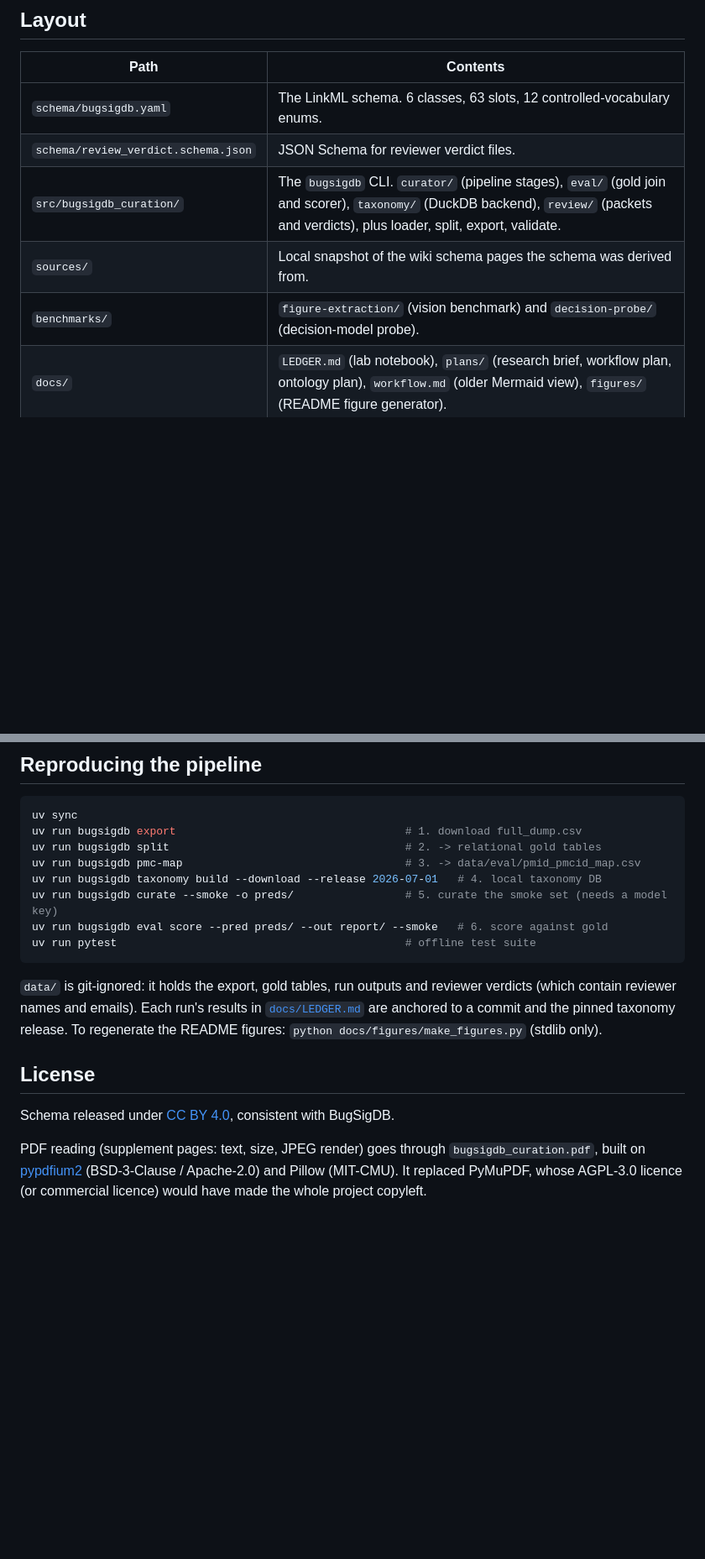
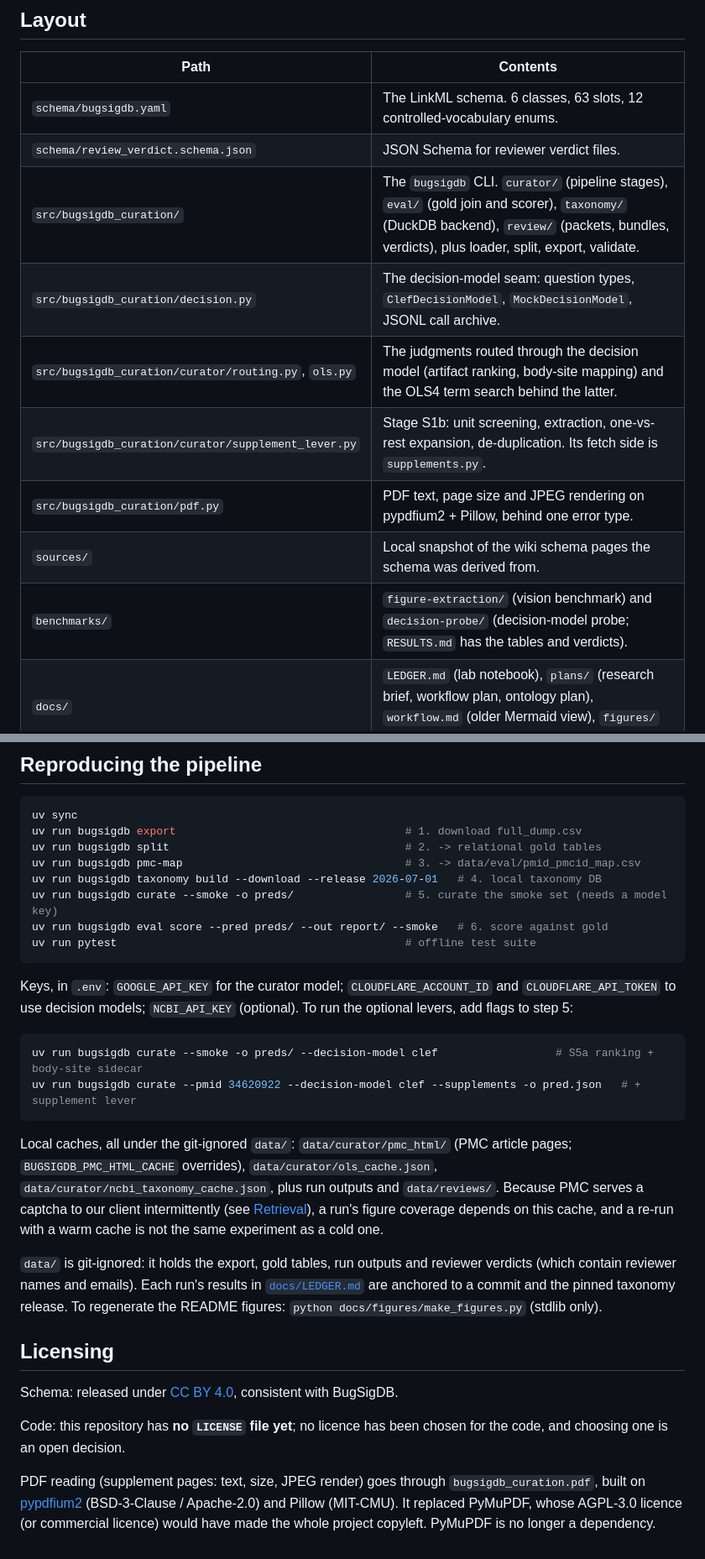
Before and after one commit to seandavi/bugsigdb-curation-tools, a Markdown page: README.md, 2 parts joined by grey strips. Shown at 84% size. Drawn GitHub-style; blank space fills up the shorter version.

````diff
--- a/README.md
+++ b/README.md
@@ -369,9 +369,13 @@ fan-out for many-experiment papers, a model sweep, and human review for papers w
 |------|----------|
 | `schema/bugsigdb.yaml` | The LinkML schema. 6 classes, 63 slots, 12 controlled-vocabulary enums. |
 | `schema/review_verdict.schema.json` | JSON Schema for reviewer verdict files. |
-| `src/bugsigdb_curation/` | The `bugsigdb` CLI. `curator/` (pipeline stages), `eval/` (gold join and scorer), `taxonomy/` (DuckDB backend), `review/` (packets and verdicts), plus loader, split, export, validate. |
+| `src/bugsigdb_curation/` | The `bugsigdb` CLI. `curator/` (pipeline stages), `eval/` (gold join and scorer), `taxonomy/` (DuckDB backend), `review/` (packets, bundles, verdicts), plus loader, split, export, validate. |
+| `src/bugsigdb_curation/decision.py` | The decision-model seam: question types, `ClefDecisionModel`, `MockDecisionModel`, JSONL call archive. |
+| `src/bugsigdb_curation/curator/routing.py`, `ols.py` | The judgments routed through the decision model (artifact ranking, body-site mapping) and the OLS4 term search behind the latter. |
+| `src/bugsigdb_curation/curator/supplement_lever.py` | Stage S1b: unit screening, extraction, one-vs-rest expansion, de-duplication. Its fetch side is `supplements.py`. |
+| `src/bugsigdb_curation/pdf.py` | PDF text, page size and JPEG rendering on pypdfium2 + Pillow, behind one error type. |
 | `sources/` | Local snapshot of the wiki schema pages the schema was derived from. |
-| `benchmarks/` | `figure-extraction/` (vision benchmark) and `decision-probe/` (decision-model probe). |
+| `benchmarks/` | `figure-extraction/` (vision benchmark) and `decision-probe/` (decision-model probe; `RESULTS.md` has the tables and verdicts). |
 | `docs/` | `LEDGER.md` (lab notebook), `plans/` (research brief, workflow plan, ontology plan), `workflow.md` (older Mermaid view), `figures/` (README figure generator). |
 | `paper/` | Quarto draft of the methods paper. |
 | `tests/` | pytest suite. Network-marked tests are deselected by default. |
@@ -628,16 +650,36 @@ uv run bugsigdb eval score --pred preds/ --out report/ --smoke   # 6. score agai
 uv run pytest                                            # offline test suite
 ```
 
+Keys, in `.env`: `GOOGLE_API_KEY` for the curator model; `CLOUDFLARE_ACCOUNT_ID` and
+`CLOUDFLARE_API_TOKEN` to use decision models; `NCBI_API_KEY` (optional). To run the optional
+levers, add flags to step 5:
+
+```bash
+uv run bugsigdb curate --smoke -o preds/ --decision-model clef                  # S5a ranking + body-site sidecar
+uv run bugsigdb curate --pmid 34620922 --decision-model clef --supplements -o pred.json   # + supplement lever
+```
+
+Local caches, all under the git-ignored `data/`: `data/curator/pmc_html/` (PMC article pages;
+`BUGSIGDB_PMC_HTML_CACHE` overrides), `data/curator/ols_cache.json`,
+`data/curator/ncbi_taxonomy_cache.json`, plus run outputs and `data/reviews/`. Because PMC
+serves a captcha to our client intermittently (see
+[Retrieval](#retrieval-and-its-failure-modes)), a run's figure coverage depends on this cache,
+and a re-run with a warm cache is not the same experiment as a cold one.
+
 `data/` is git-ignored: it holds the export, gold tables, run outputs and reviewer
 verdicts (which contain reviewer names and emails). Each run's results in
 [`docs/LEDGER.md`](docs/LEDGER.md) are anchored to a commit and the pinned taxonomy release.
 To regenerate the README figures: `python docs/figures/make_figures.py` (stdlib only).
 
-## License
+## Licensing
 
-Schema released under [CC BY 4.0](https://creativecommons.org/licenses/by/4.0/),
+Schema: released under [CC BY 4.0](https://creativecommons.org/licenses/by/4.0/),
 consistent with BugSigDB.
+
+Code: this repository has **no `LICENSE` file yet**; no licence has been chosen for the code,
+and choosing one is an open decision.
 
 PDF reading (supplement pages: text, size, JPEG render) goes through `bugsigdb_curation.pdf`, built on
 [pypdfium2](https://github.com/pypdfium2-team/pypdfium2) (BSD-3-Clause / Apache-2.0) and Pillow (MIT-CMU). It
 replaced PyMuPDF, whose AGPL-3.0 licence (or commercial licence) would have made the whole project copyleft.
+PyMuPDF is no longer a dependency.
````
Also changed, not shown: other parts of README.md (+24 -6 lines).
